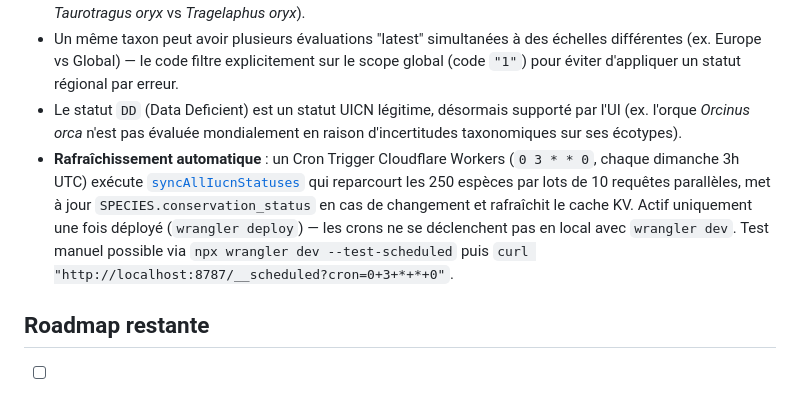
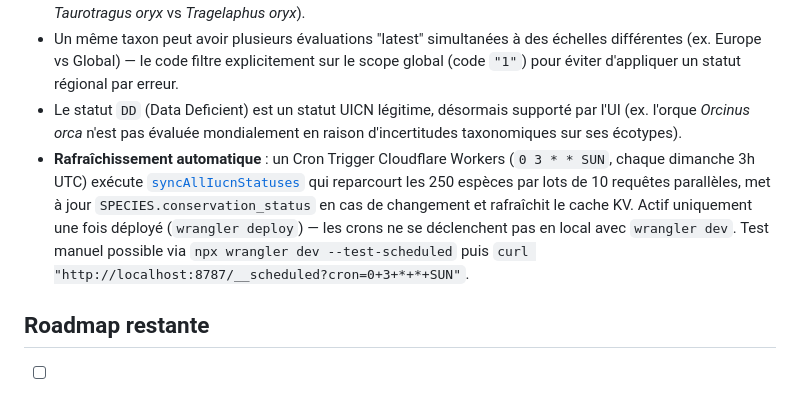
Before and after one commit to Dev-Djelloul/World-Wild-Life, a Markdown page: README.md, the part around the change. Drawn GitHub-style.

Commit message:
Corrige la syntaxe cron dans la doc README (SUN au lieu de 0)
Co-Authored-By: Claude Sonnet 5 <noreply@anthropic.com>

```diff
--- a/README.md
+++ b/README.md
@@ -143,7 +143,7 @@ Voir [backend/db/seed.sql](backend/db/seed.sql) pour le détail.
 - Certaines espèces n'ont pas d'évaluation IUCN pour des raisons légitimes : espèces domestiquées non évaluées globalement (ex. dromadaire), ou synonymes taxonomiques non reconnus par l'API (ex. *Taurotragus oryx* vs *Tragelaphus oryx*).
 - Un même taxon peut avoir plusieurs évaluations "latest" simultanées à des échelles différentes (ex. Europe vs Global) — le code filtre explicitement sur le scope global (code `"1"`) pour éviter d'appliquer un statut régional par erreur.
 - Le statut `DD` (Data Deficient) est un statut UICN légitime, désormais supporté par l'UI (ex. l'orque *Orcinus orca* n'est pas évaluée mondialement en raison d'incertitudes taxonomiques sur ses écotypes).
-- **Rafraîchissement automatique** : un Cron Trigger Cloudflare Workers (`0 3 * * 0`, chaque dimanche 3h UTC) exécute [`syncAllIucnStatuses`](backend/src/routes/iucn.js) qui reparcourt les 250 espèces par lots de 10 requêtes parallèles, met à jour `SPECIES.conservation_status` en cas de changement et rafraîchit le cache KV. Actif uniquement une fois déployé (`wrangler deploy`) — les crons ne se déclenchent pas en local avec `wrangler dev`. Test manuel possible via `npx wrangler dev --test-scheduled` puis `curl "http://localhost:8787/__scheduled?cron=0+3+*+*+0"`.
+- **Rafraîchissement automatique** : un Cron Trigger Cloudflare Workers (`0 3 * * SUN`, chaque dimanche 3h UTC) exécute [`syncAllIucnStatuses`](backend/src/routes/iucn.js) qui reparcourt les 250 espèces par lots de 10 requêtes parallèles, met à jour `SPECIES.conservation_status` en cas de changement et rafraîchit le cache KV. Actif uniquement une fois déployé (`wrangler deploy`) — les crons ne se déclenchent pas en local avec `wrangler dev`. Test manuel possible via `npx wrangler dev --test-scheduled` puis `curl "http://localhost:8787/__scheduled?cron=0+3+*+*+SUN"`.
 
 ## Roadmap restante
 
```
